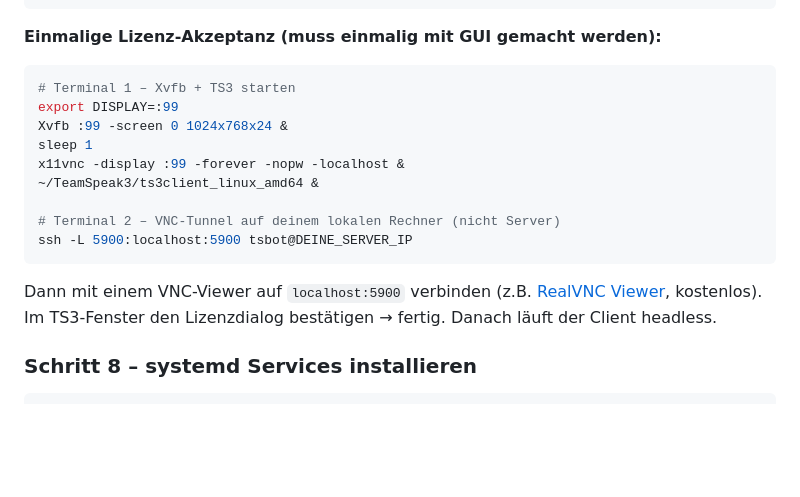
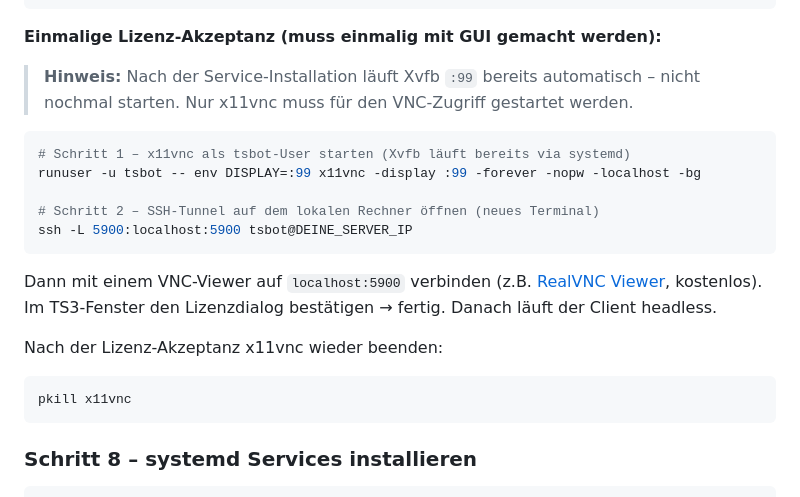
Before and after one commit to regover13/tsbot, a Markdown page: README.md, the part around the change. GitHub-like rendering; blank space fills up the shorter version.

Commit message:
Docs: VNC-Anleitung korrigiert (Xvfb läuft bereits via systemd)
Co-Authored-By: Claude Sonnet 4.6 <noreply@anthropic.com>

````diff
--- a/README.md
+++ b/README.md
@@ -169,20 +169,24 @@ chmod +x TeamSpeak3-Client-linux_amd64-3.6.2.run
 
 **Einmalige Lizenz-Akzeptanz (muss einmalig mit GUI gemacht werden):**
 
+> **Hinweis:** Nach der Service-Installation läuft Xvfb `:99` bereits automatisch –
+> nicht nochmal starten. Nur x11vnc muss für den VNC-Zugriff gestartet werden.
+
 ```bash
-# Terminal 1 – Xvfb + TS3 starten
-export DISPLAY=:99
-Xvfb :99 -screen 0 1024x768x24 &
-sleep 1
-x11vnc -display :99 -forever -nopw -localhost &
-~/TeamSpeak3/ts3client_linux_amd64 &
+# Schritt 1 – x11vnc als tsbot-User starten (Xvfb läuft bereits via systemd)
+runuser -u tsbot -- env DISPLAY=:99 x11vnc -display :99 -forever -nopw -localhost -bg
 
-# Terminal 2 – VNC-Tunnel auf deinem lokalen Rechner (nicht Server)
+# Schritt 2 – SSH-Tunnel auf dem lokalen Rechner öffnen (neues Terminal)
 ssh -L 5900:localhost:5900 tsbot@DEINE_SERVER_IP
 ```
 
 Dann mit einem VNC-Viewer auf `localhost:5900` verbinden (z.B. [RealVNC Viewer](https://www.realvnc.com/de/connect/download/viewer/), kostenlos).
 Im TS3-Fenster den Lizenzdialog bestätigen → fertig. Danach läuft der Client headless.
+
+Nach der Lizenz-Akzeptanz x11vnc wieder beenden:
+```bash
+pkill x11vnc
+```
 
 ### Schritt 8 – systemd Services installieren
 
````
